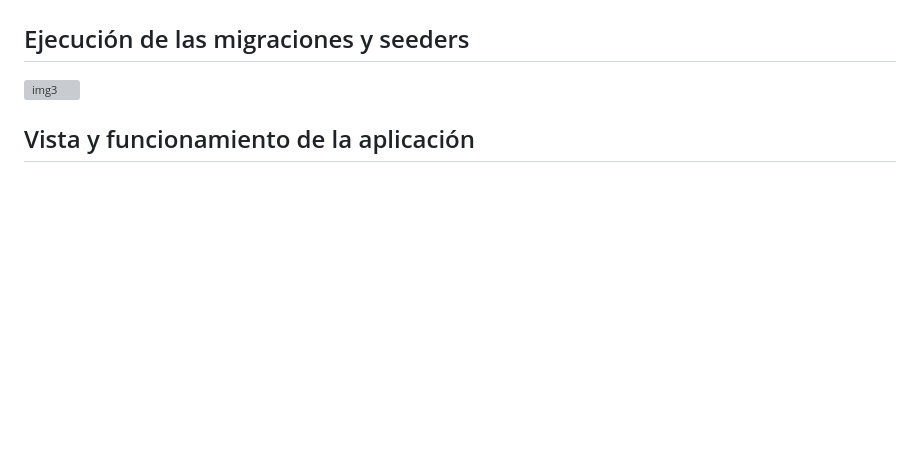
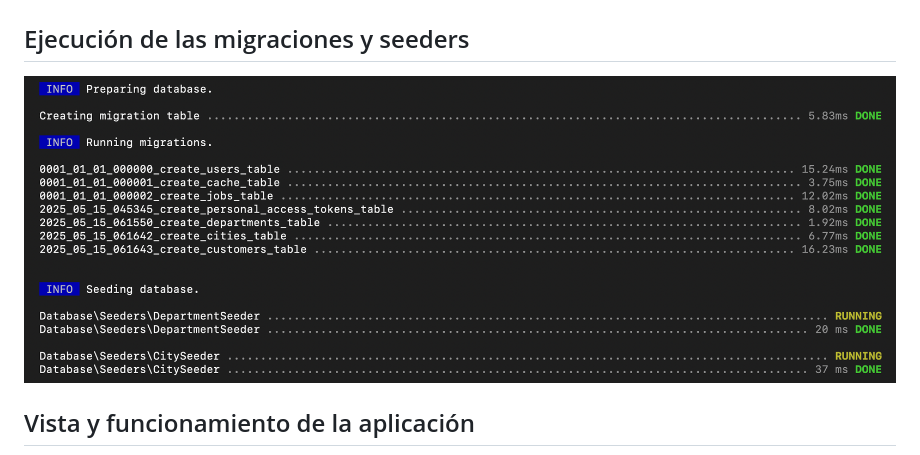
Before and after one commit to lemicode/landing-page-laravel-angular, a Markdown page: README.md, the part around the change. Rendered like a GitHub page; blank space fills up the shorter version; grey boxes are pictures that could not be loaded.

Commit message:
Ajustes a la documentación y otros requerimientos funcionales

```diff
--- a/README.md
+++ b/README.md
@@ -12,7 +12,7 @@ Este proyecto es una aplicación fullstack que combina un frontend desarrollado
 
 ## Ejecución de las migraciones y seeders
 
-![img3](migrations.png)
+![img3](/images/migrations.png)
 
 ## Vista y funcionamiento de la aplicación
 
```
